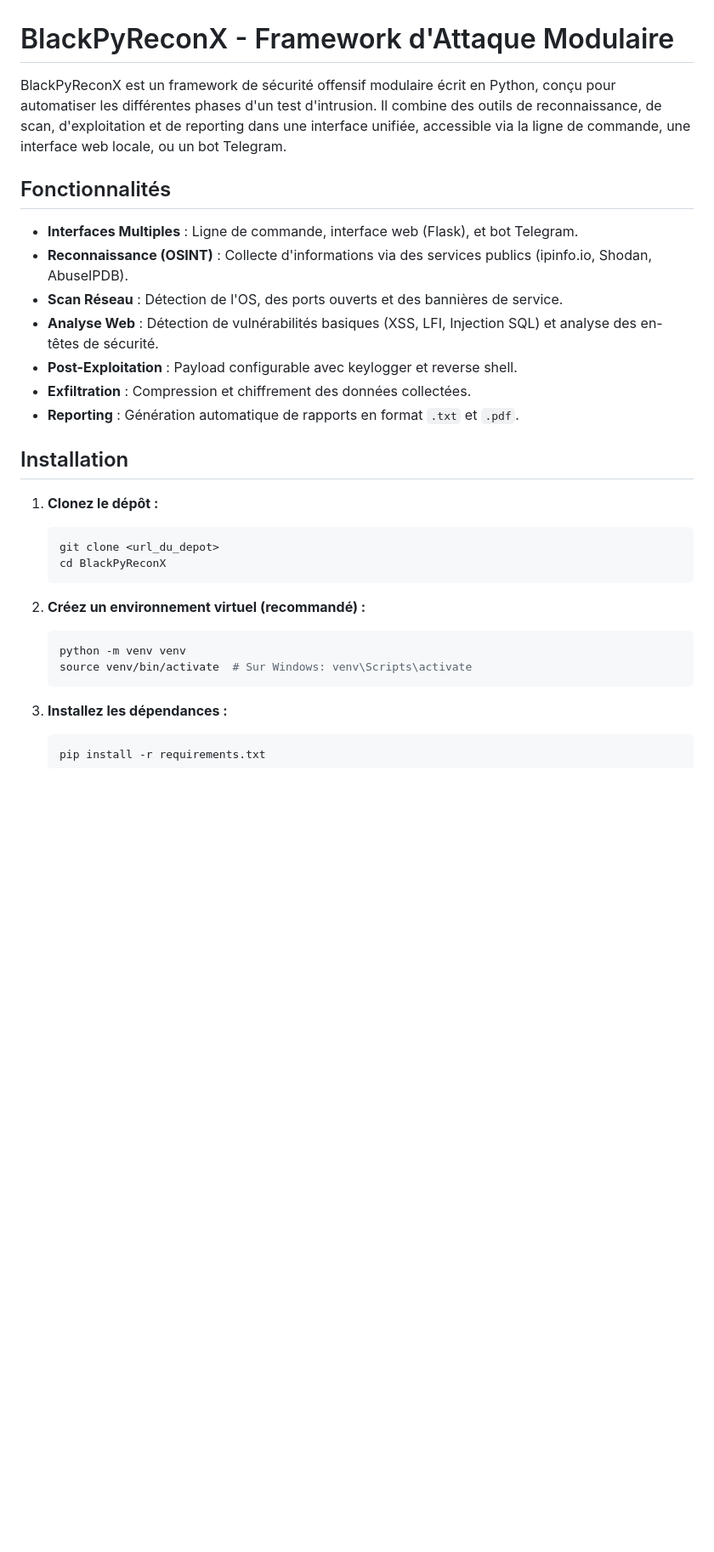
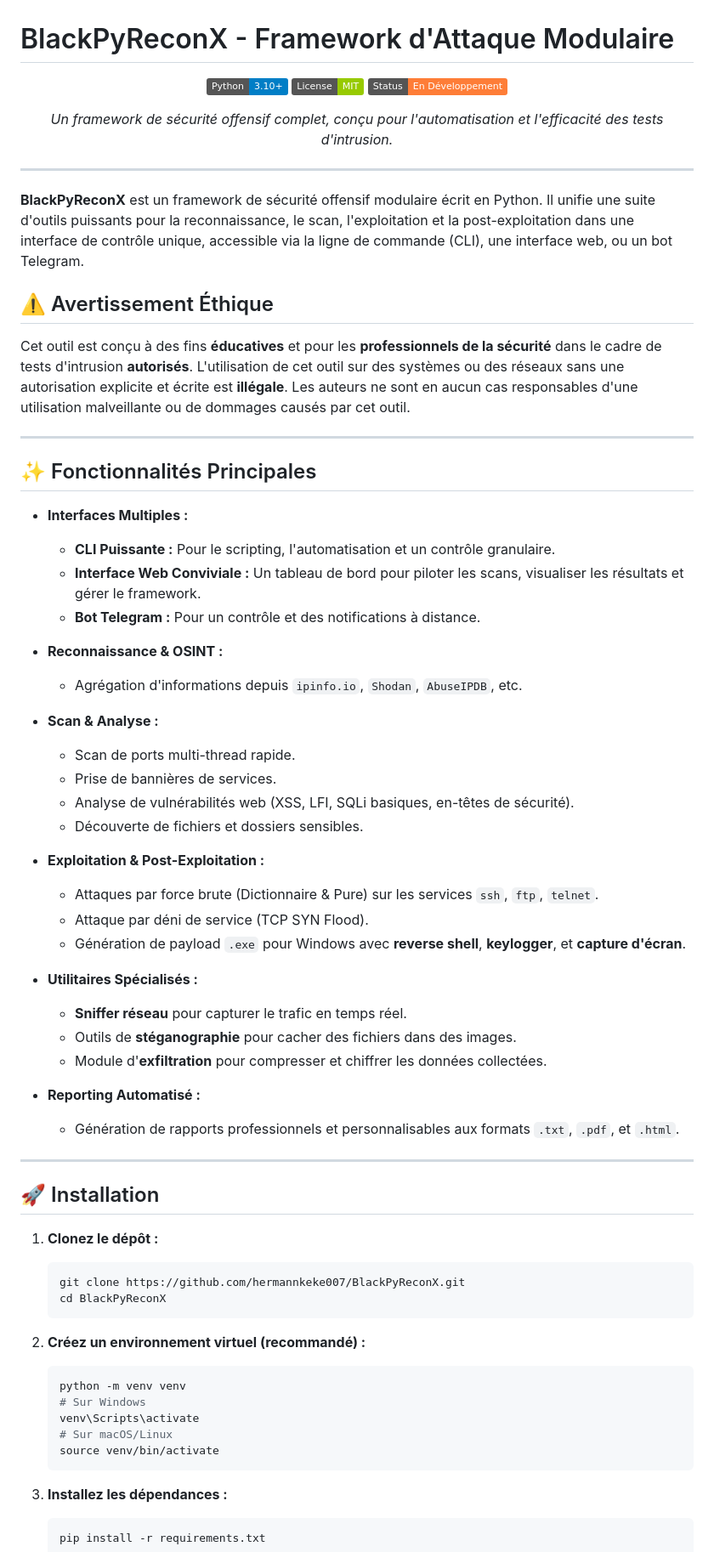
Before and after one commit to hermannkeke007/BlackPyReconX, a Markdown page: README.md, the part around one of its changes. Shown at 85% size. Drawn GitHub-style; badges without logos; blank space fills up the shorter version.

````diff
--- a/README.md
+++ b/README.md
@@ -1,29 +1,71 @@
 # BlackPyReconX - Framework d'Attaque Modulaire
 
-BlackPyReconX est un framework de sécurité offensif modulaire écrit en Python, conçu pour automatiser les différentes phases d'un test d'intrusion. Il combine des outils de reconnaissance, de scan, d'exploitation et de reporting dans une interface unifiée, accessible via la ligne de commande, une interface web locale, ou un bot Telegram.
+<p align="center">
+  <img src="https://img.shields.io/badge/Python-3.10%2B-blue" alt="Python Version">
+  <img src="https://img.shields.io/badge/License-MIT-green" alt="License">
+  <img src="https://img.shields.io/badge/Status-En%20D%C3%A9veloppement-orange" alt="Status">
+</p>
 
-## Fonctionnalités
+<p align="center">
+  <i>Un framework de sécurité offensif complet, conçu pour l'automatisation et l'efficacité des tests d'intrusion.</i>
+</p>
 
-- **Interfaces Multiples** : Ligne de commande, interface web (Flask), et bot Telegram.
-- **Reconnaissance (OSINT)** : Collecte d'informations via des services publics (ipinfo.io, Shodan, AbuseIPDB).
-- **Scan Réseau** : Détection de l'OS, des ports ouverts et des bannières de service.
-- **Analyse Web** : Détection de vulnérabilités basiques (XSS, LFI, Injection SQL) et analyse des en-têtes de sécurité.
-- **Post-Exploitation** : Payload configurable avec keylogger et reverse shell.
-- **Exfiltration** : Compression et chiffrement des données collectées.
-- **Reporting** : Génération automatique de rapports en format `.txt` et `.pdf`.
+---
 
-## Installation
+**BlackPyReconX** est un framework de sécurité offensif modulaire écrit en Python. Il unifie une suite d'outils puissants pour la reconnaissance, le scan, l'exploitation et la post-exploitation dans une interface de contrôle unique, accessible via la ligne de commande (CLI), une interface web, ou un bot Telegram.
+
+## ⚠️ Avertissement Éthique
+
+Cet outil est conçu à des fins **éducatives** et pour les **professionnels de la sécurité** dans le cadre de tests d'intrusion **autorisés**. L'utilisation de cet outil sur des systèmes ou des réseaux sans une autorisation explicite et écrite est **illégale**. Les auteurs ne sont en aucun cas responsables d'une utilisation malveillante ou de dommages causés par cet outil.
+
+---
+
+## ✨ Fonctionnalités Principales
+
+*   **Interfaces Multiples :**
+    *   **CLI Puissante :** Pour le scripting, l'automatisation et un contrôle granulaire.
+    *   **Interface Web Conviviale :** Un tableau de bord pour piloter les scans, visualiser les résultats et gérer le framework.
+    *   **Bot Telegram :** Pour un contrôle et des notifications à distance.
+
+*   **Reconnaissance & OSINT :**
+    *   Agrégation d'informations depuis `ipinfo.io`, `Shodan`, `AbuseIPDB`, etc.
+
+*   **Scan & Analyse :**
+    *   Scan de ports multi-thread rapide.
+    *   Prise de bannières de services.
+    *   Analyse de vulnérabilités web (XSS, LFI, SQLi basiques, en-têtes de sécurité).
+    *   Découverte de fichiers et dossiers sensibles.
+
+*   **Exploitation & Post-Exploitation :**
+    *   Attaques par force brute (Dictionnaire & Pure) sur les services `ssh`, `ftp`, `telnet`.
+    *   Attaque par déni de service (TCP SYN Flood).
+    *   Génération de payload `.exe` pour Windows avec **reverse shell**, **keylogger**, et **capture d'écran**.
+
+*   **Utilitaires Spécialisés :**
+    *   **Sniffer réseau** pour capturer le trafic en temps réel.
+    *   Outils de **stéganographie** pour cacher des fichiers dans des images.
+    *   Module d'**exfiltration** pour compresser et chiffrer les données collectées.
+
+*   **Reporting Automatisé :**
+    *   Génération de rapports professionnels et personnalisables aux formats `.txt`, `.pdf`, et `.html`.
+
+---
+
+## 🚀 Installation
 
 1.  **Clonez le dépôt :**
     ```bash
-    git clone <url_du_depot>
+    git clone https://github.com/hermannkeke007/BlackPyReconX.git
     cd BlackPyReconX
     ```
 
 2.  **Créez un environnement virtuel (recommandé) :**
     ```bash
     python -m venv venv
-    source venv/bin/activate  # Sur Windows: venv\Scripts\activate
+    # Sur Windows
+    venv\Scripts\activate
+    # Sur macOS/Linux
+    source venv/bin/activate
     ```
 
 3.  **Installez les dépendances :**
````
Also changed, not shown: other parts of README.md (+63 -21 lines).
